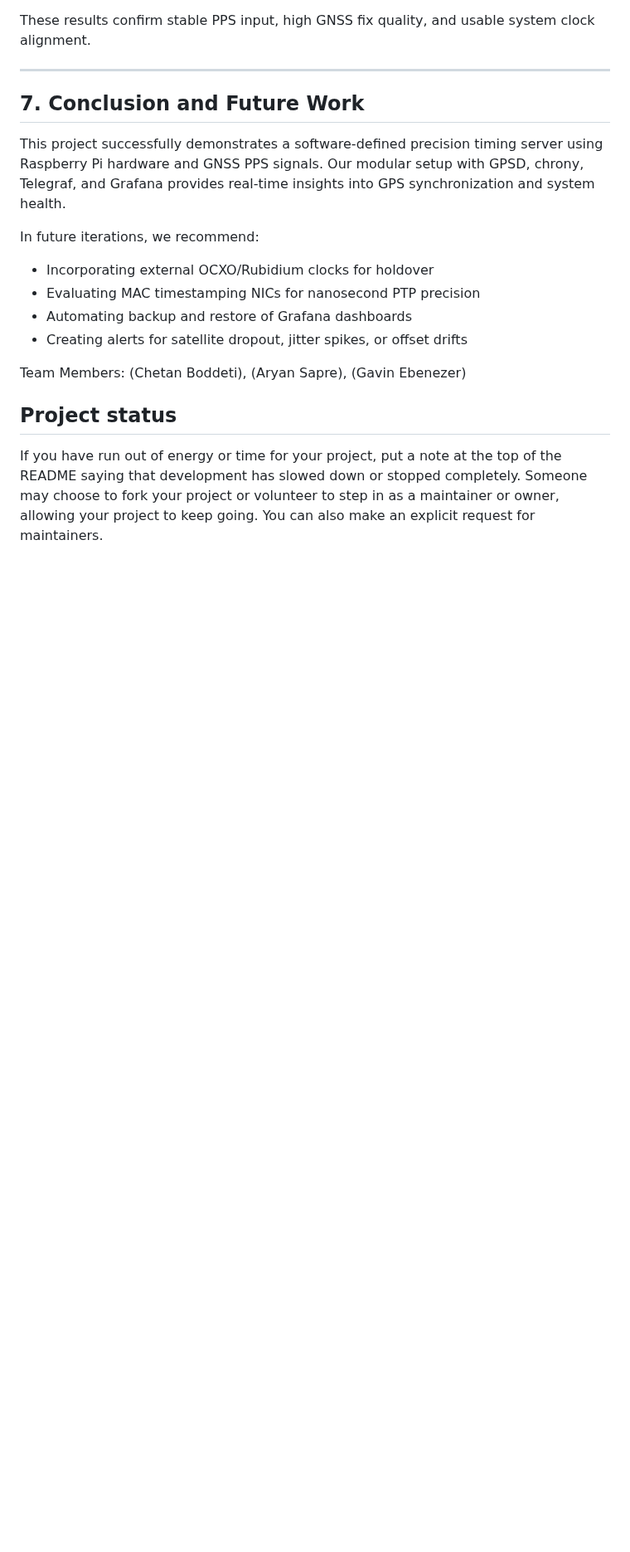
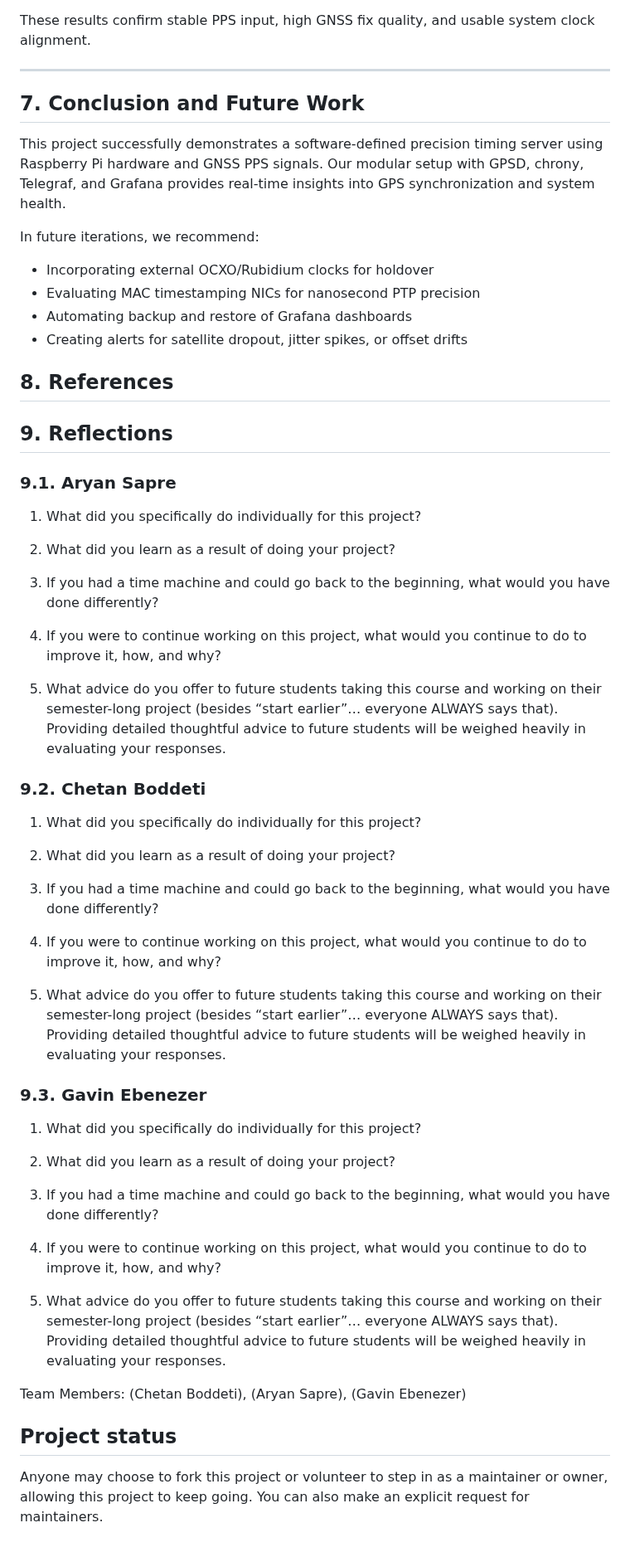
Before and after one commit to gavieeen/precision-time-server, a Markdown page: README.md, the part around the change. Shown at 83% size. Drawn GitHub-style; blank space fills up the shorter version.

Commit message:
adding refs ^ 2 to Final Report

```diff
--- a/README.md
+++ b/README.md
@@ -309,11 +309,49 @@ In future iterations, we recommend:
 * Automating backup and restore of Grafana dashboards
 * Creating alerts for satellite dropout, jitter spikes, or offset drifts
 
+## 8. References
+
+## 9. Reflections
+### 9.1. Aryan Sapre
+
+1. What did you specifically do individually for this project?
+
+2. What did you learn as a result of doing your project?
+
+3. If you had a time machine and could go back to the beginning, what would you have done differently?
+
+4. If you were to continue working on this project, what would you continue to do to improve it, how, and why?
+
+5. What advice do you offer to future students taking this course and working on their semester-long project (besides “start earlier”… everyone ALWAYS says that). Providing detailed thoughtful advice to future students will be weighed heavily in evaluating your responses.
+
+### 9.2. Chetan Boddeti
+
+1. What did you specifically do individually for this project?
+
+2. What did you learn as a result of doing your project?
+
+3. If you had a time machine and could go back to the beginning, what would you have done differently?
+
+4. If you were to continue working on this project, what would you continue to do to improve it, how, and why?
+
+5. What advice do you offer to future students taking this course and working on their semester-long project (besides “start earlier”… everyone ALWAYS says that). Providing detailed thoughtful advice to future students will be weighed heavily in evaluating your responses.
+
+### 9.3. Gavin Ebenezer
+
+1. What did you specifically do individually for this project?
+
+2. What did you learn as a result of doing your project?
+
+3. If you had a time machine and could go back to the beginning, what would you have done differently?
+
+4. If you were to continue working on this project, what would you continue to do to improve it, how, and why?
+
+5. What advice do you offer to future students taking this course and working on their semester-long project (besides “start earlier”… everyone ALWAYS says that). Providing detailed thoughtful advice to future students will be weighed heavily in evaluating your responses.
+
+
+
 Team Members: (Chetan Boddeti), (Aryan Sapre), (Gavin Ebenezer)
 
 
-
-
-
 ## Project status
-If you have run out of energy or time for your project, put a note at the top of the README saying that development has slowed down or stopped completely. Someone may choose to fork your project or volunteer to step in as a maintainer or owner, allowing your project to keep going. You can also make an explicit request for maintainers.
+Anyone may choose to fork this project or volunteer to step in as a maintainer or owner, allowing this project to keep going. You can also make an explicit request for maintainers.
```
